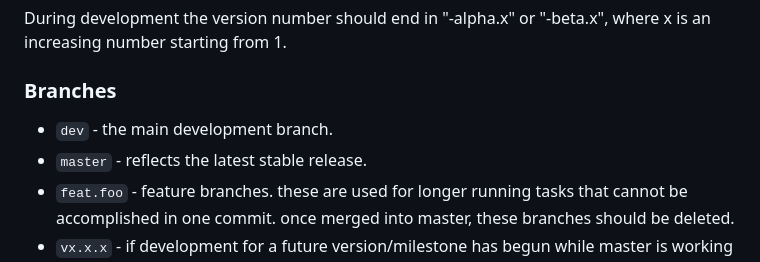
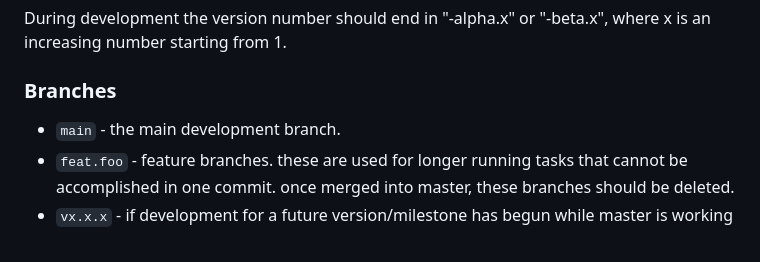
Before and after one commit to opentok/Opentok-Java-SDK, a Markdown page: DEVELOPING.md, the part around the change. Rendered like a GitHub page.

Commit message:
Remove dev from DEVELOPING.MD

```diff
--- a/DEVELOPING.md
+++ b/DEVELOPING.md
@@ -81,8 +81,7 @@ During development the version number should end in "-alpha.x" or "-beta.x", whe
 
 ### Branches
 
-*  `dev` - the main development branch.
-*  `master` - reflects the latest stable release.
+*  `main` - the main development branch.
 *  `feat.foo` - feature branches. these are used for longer running tasks that cannot be accomplished in one commit.
    once merged into master, these branches should be deleted.
 *  `vx.x.x` - if development for a future version/milestone has begun while master is working towards a sooner
```
